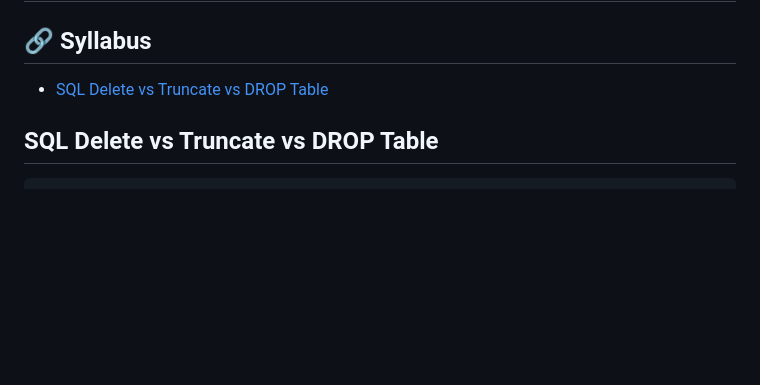
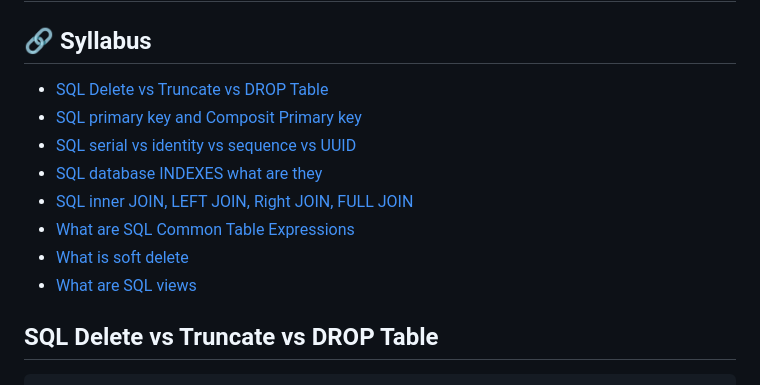
Before and after one commit to MohamedAljoke/__resumo__, a Markdown page: theory/sql.md, the part around the change. Rendered like a GitHub page; blank space fills up the shorter version.

````diff
--- a/theory/sql.md
+++ b/theory/sql.md
@@ -2,9 +2,14 @@
 
 ## 🔗 Syllabus
 
-- [SQL Delete vs Truncate vs DROP Table]()
-
-
+- [SQL Delete vs Truncate vs DROP Table](#sql-delete-vs-truncate-vs-drop-table)
+- [SQL primary key and Composit Primary key](#sql-primary-key-and-composit-primary-key)
+- [SQL serial vs identity vs sequence vs UUID](#sql-serial-vs-identity-vs-sequence-vs-uuid)
+- [SQL database INDEXES what are they](#sql-database-indexes-what-are-they)
+- [SQL inner JOIN, LEFT JOIN, Right JOIN, FULL JOIN](#sql-inner-join-left-join-right-join-full-join)
+- [What are SQL Common Table Expressions](#what-are-sql-common-table-expressions)
+- [What is soft delete](#what-is-soft-delete)
+- [What are SQL views](#what-are-sql-views)
 
 ## SQL Delete vs Truncate vs DROP Table
 ```sql
````
Also changed, not shown: theory/javascript-typescript.md (+7 -1 lines), theory/oop-solid-ddd-clean-code.md (+4 -1 lines).
